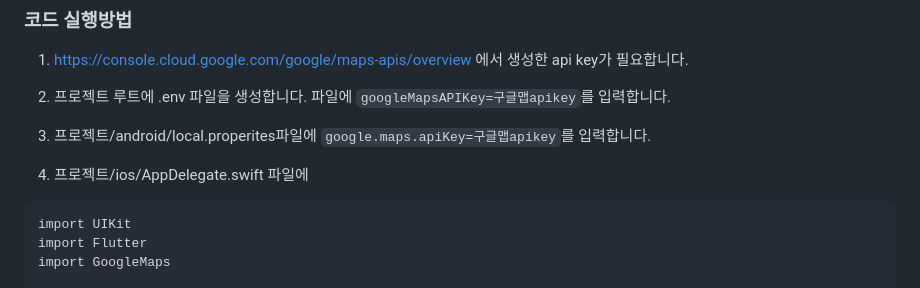
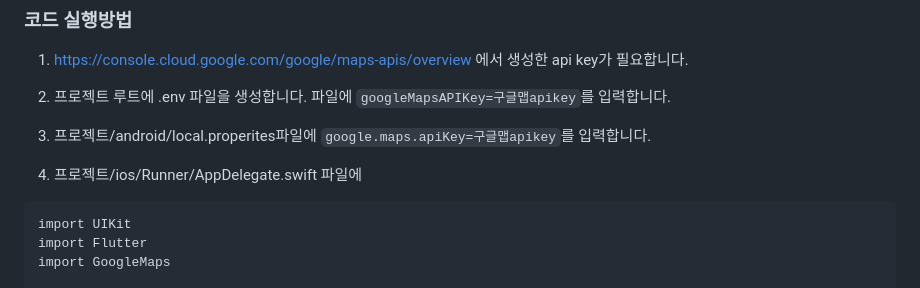
Before and after one commit to kangsudal/whats_for_dinner, a Markdown page: README.md, the part around the change. GitHub-like rendering.

````diff
--- a/README.md
+++ b/README.md
@@ -59,7 +59,7 @@ https://blog.naver.com/kangsudal-dev/222982435173
 
 3. 프로젝트/android/local.properites파일에 `google.maps.apiKey=구글맵apikey`를 입력합니다.
 
-4. 프로젝트/ios/AppDelegate.swift 파일에
+4. 프로젝트/ios/Runner/AppDelegate.swift 파일에
 ```
 import UIKit
 import Flutter
````
